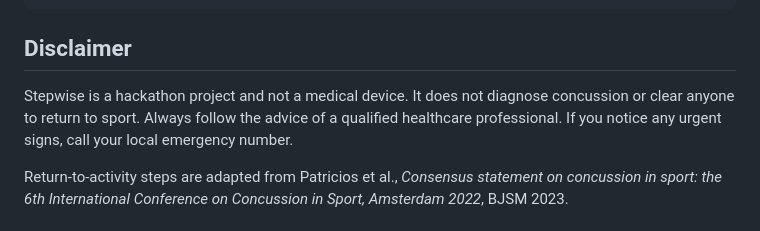
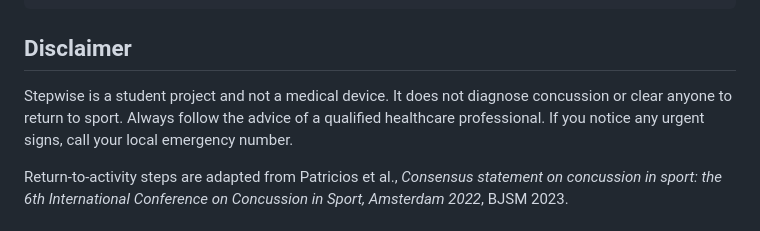
Before and after one commit to allengitworld20/stepwise, a Markdown page: README.md, the part around the change. GitHub-like rendering.

Commit message:
README: describe Stepwise as a student project
Co-Authored-By: Claude Opus 5.5 <noreply@anthropic.com>

```diff
--- a/README.md
+++ b/README.md
@@ -71,7 +71,7 @@ render.yaml        Render blueprint
 
 ## Disclaimer
 
-Stepwise is a hackathon project and not a medical device. It does not diagnose concussion or clear anyone to return to sport. Always follow the advice of a qualified healthcare professional. If you notice any urgent signs, call your local emergency number.
+Stepwise is a student project and not a medical device. It does not diagnose concussion or clear anyone to return to sport. Always follow the advice of a qualified healthcare professional. If you notice any urgent signs, call your local emergency number.
 
 Return-to-activity steps are adapted from Patricios et al., *Consensus statement on concussion in sport: the 6th International Conference on Concussion in Sport, Amsterdam 2022*, BJSM 2023.
 
```
